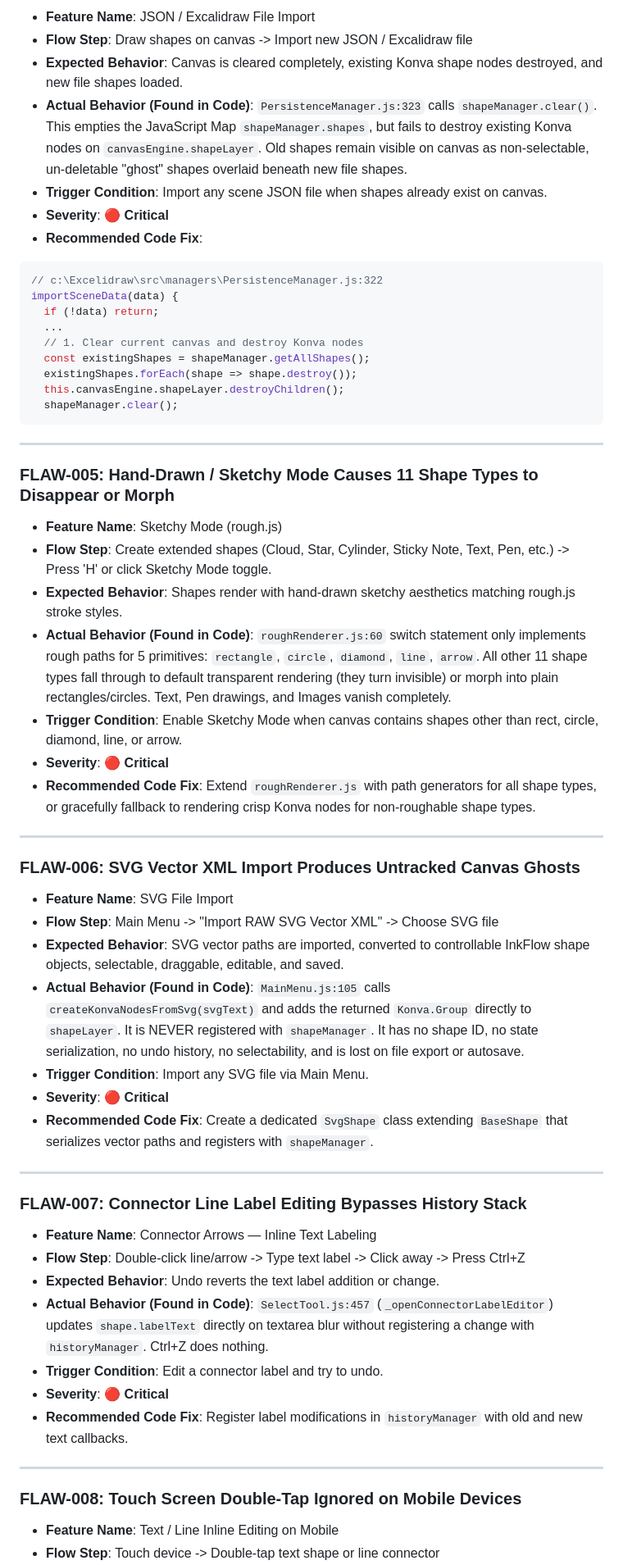
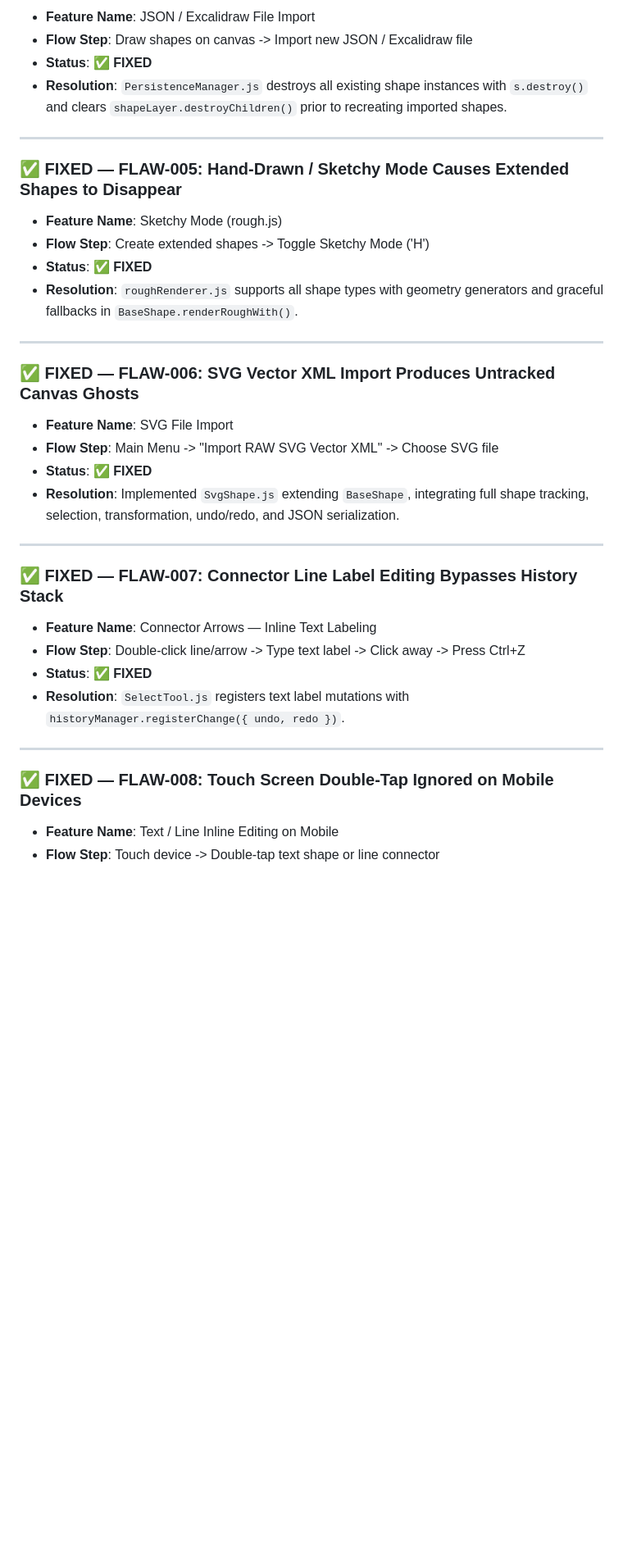
Before and after one commit to sharmaa-abhi/Inflow, a Markdown page: feature-audit/05_BUSINESS_LOGIC_FLAWS.md, the part around one of its changes. Shown at 82% size. Drawn GitHub-style; blank space fills up the shorter version.

````diff
--- a/feature-audit/05_BUSINESS_LOGIC_FLAWS.md
+++ b/feature-audit/05_BUSINESS_LOGIC_FLAWS.md
@@ -67,57 +36,34 @@ deleteShapeBtn?.addEventListener('click', () => {
 - **Feature Name**: JSON / Excalidraw File Import
 - **Flow Step**: Draw shapes on canvas -> Import new JSON / Excalidraw file
-- **Expected Behavior**: Canvas is cleared completely, existing Konva shape nodes destroyed, and new file shapes loaded.
-- **Actual Behavior (Found in Code)**: `PersistenceManager.js:323` calls `shapeManager.clear()`. This empties the JavaScript Map `shapeManager.shapes`, but fails to destroy existing Konva nodes on `canvasEngine.shapeLayer`. Old shapes remain visible on canvas as non-selectable, un-deletable "ghost" shapes overlaid beneath new file shapes.
-- **Trigger Condition**: Import any scene JSON file when shapes already exist on canvas.
-- **Severity**: 🔴 **Critical**
-- **Recommended Code Fix**:
-```javascript
-// c:\Excelidraw\src\managers\PersistenceManager.js:322
-importSceneData(data) {
-  if (!data) return;
-  ...
-  // 1. Clear current canvas and destroy Konva nodes
-  const existingShapes = shapeManager.getAllShapes();
-  existingShapes.forEach(shape => shape.destroy());
-  this.canvasEngine.shapeLayer.destroyChildren();
-  shapeManager.clear();
-```
+- **Status**: ✅ **FIXED**
+- **Resolution**: `PersistenceManager.js` destroys all existing shape instances with `s.destroy()` and clears `shapeLayer.destroyChildren()` prior to recreating imported shapes.
 
 ---
 
-### FLAW-005: Hand-Drawn / Sketchy Mode Causes 11 Shape Types to Disappear or Morph
+### ✅ FIXED — FLAW-005: Hand-Drawn / Sketchy Mode Causes Extended Shapes to Disappear
 - **Feature Name**: Sketchy Mode (rough.js)
-- **Flow Step**: Create extended shapes (Cloud, Star, Cylinder, Sticky Note, Text, Pen, etc.) -> Press 'H' or click Sketchy Mode toggle.
-- **Expected Behavior**: Shapes render with hand-drawn sketchy aesthetics matching rough.js stroke styles.
-- **Actual Behavior (Found in Code)**: `roughRenderer.js:60` switch statement only implements rough paths for 5 primitives: `rectangle`, `circle`, `diamond`, `line`, `arrow`. All other 11 shape types fall through to default transparent rendering (they turn invisible) or morph into plain rectangles/circles. Text, Pen drawings, and Images vanish completely.
-- **Trigger Condition**: Enable Sketchy Mode when canvas contains shapes other than rect, circle, diamond, line, or arrow.
-- **Severity**: 🔴 **Critical**
-- **Recommended Code Fix**: Extend `roughRenderer.js` with path generators for all shape types, or gracefully fallback to rendering crisp Konva nodes for non-roughable shape types.
+- **Flow Step**: Create extended shapes -> Toggle Sketchy Mode ('H')
+- **Status**: ✅ **FIXED**
+- **Resolution**: `roughRenderer.js` supports all shape types with geometry generators and graceful fallbacks in `BaseShape.renderRoughWith()`.
 
 ---
 
-### FLAW-006: SVG Vector XML Import Produces Untracked Canvas Ghosts
+### ✅ FIXED — FLAW-006: SVG Vector XML Import Produces Untracked Canvas Ghosts
 - **Feature Name**: SVG File Import
 - **Flow Step**: Main Menu -> "Import RAW SVG Vector XML" -> Choose SVG file
-- **Expected Behavior**: SVG vector paths are imported, converted to controllable InkFlow shape objects, selectable, draggable, editable, and saved.
-- **Actual Behavior (Found in Code)**: `MainMenu.js:105` calls `createKonvaNodesFromSvg(svgText)` and adds the returned `Konva.Group` directly to `shapeLayer`. It is NEVER registered with `shapeManager`. It has no shape ID, no state serialization, no undo history, no selectability, and is lost on file export or autosave.
-- **Trigger Condition**: Import any SVG file via Main Menu.
-- **Severity**: 🔴 **Critical**
-- **Recommended Code Fix**: Create a dedicated `SvgShape` class extending `BaseShape` that serializes vector paths and registers with `shapeManager`.
+- **Status**: ✅ **FIXED**
+- **Resolution**: Implemented `SvgShape.js` extending `BaseShape`, integrating full shape tracking, selection, transformation, undo/redo, and JSON serialization.
 
 ---
 
-### FLAW-007: Connector Line Label Editing Bypasses History Stack
+### ✅ FIXED — FLAW-007: Connector Line Label Editing Bypasses History Stack
 - **Feature Name**: Connector Arrows — Inline Text Labeling
 - **Flow Step**: Double-click line/arrow -> Type text label -> Click away -> Press Ctrl+Z
-- **Expected Behavior**: Undo reverts the text label addition or change.
-- **Actual Behavior (Found in Code)**: `SelectTool.js:457` (`_openConnectorLabelEditor`) updates `shape.labelText` directly on textarea blur without registering a change with `historyManager`. Ctrl+Z does nothing.
-- **Trigger Condition**: Edit a connector label and try to undo.
-- **Severity**: 🔴 **Critical**
-- **Recommended Code Fix**: Register label modifications in `historyManager` with old and new text callbacks.
+- **Status**: ✅ **FIXED**
+- **Resolution**: `SelectTool.js` registers text label mutations with `historyManager.registerChange({ undo, redo })`.
 
 ---
 
-### FLAW-008: Touch Screen Double-Tap Ignored on Mobile Devices
+### ✅ FIXED — FLAW-008: Touch Screen Double-Tap Ignored on Mobile Devices
 - **Feature Name**: Text / Line Inline Editing on Mobile
 - **Flow Step**: Touch device -> Double-tap text shape or line connector
````
Also changed, not shown: other parts of feature-audit/05_BUSINESS_LOGIC_FLAWS.md (+37 -89 lines).
